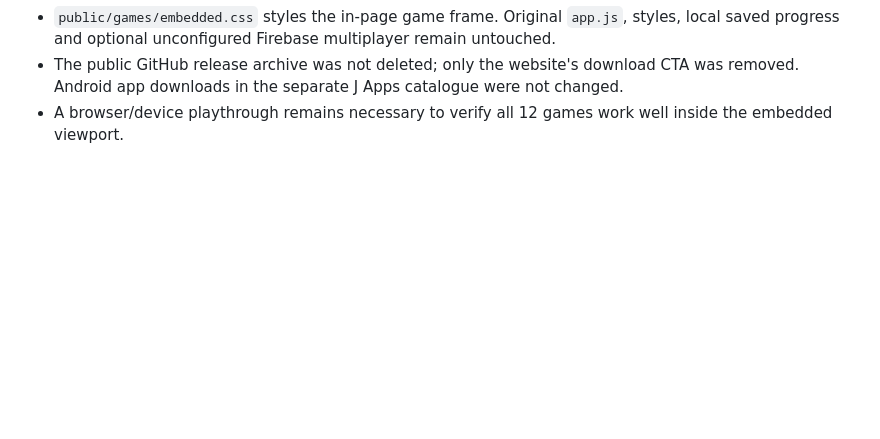
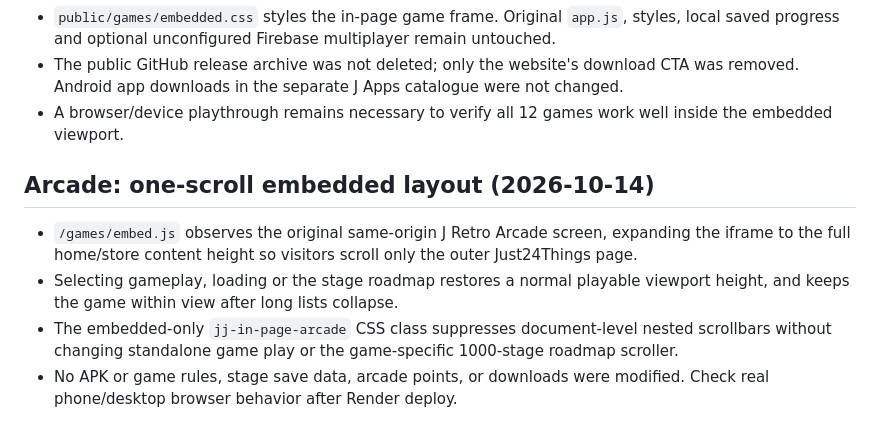
Before and after one commit to jebinc324/J-Digital-Hub, a Markdown page: README.md, the part around the change. GitHub-like rendering; blank space fills up the shorter version.

Commit message:
Docs: Arcade automatic iframe sizing and single page scroll

```diff
--- a/README.md
+++ b/README.md
@@ -79,3 +79,9 @@ This adds image media without changing existing binary download links. Do not in
 - `public/games/embedded.css` styles the in-page game frame. Original `app.js`, styles, local saved progress and optional unconfigured Firebase multiplayer remain untouched.
 - The public GitHub release archive was not deleted; only the website's download CTA was removed. Android app downloads in the separate J Apps catalogue were not changed.
 - A browser/device playthrough remains necessary to verify all 12 games work well inside the embedded viewport.
+
+## Arcade: one-scroll embedded layout (2026-10-14)
+- `/games/embed.js` observes the original same-origin J Retro Arcade screen, expanding the iframe to the full home/store content height so visitors scroll only the outer Just24Things page.
+- Selecting gameplay, loading or the stage roadmap restores a normal playable viewport height, and keeps the game within view after long lists collapse.
+- The embedded-only `jj-in-page-arcade` CSS class suppresses document-level nested scrollbars without changing standalone game play or the game-specific 1000-stage roadmap scroller.
+- No APK or game rules, stage save data, arcade points, or downloads were modified. Check real phone/desktop browser behavior after Render deploy.
```
